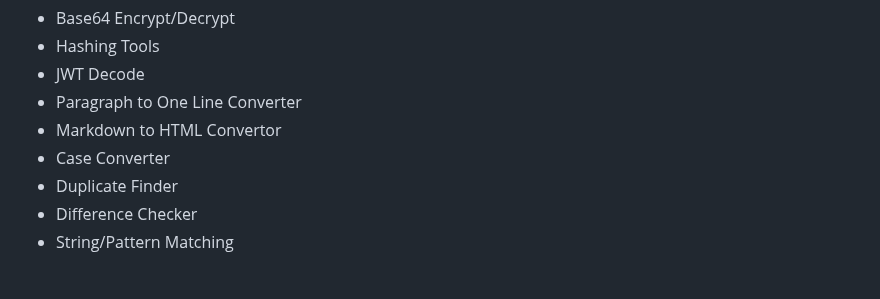
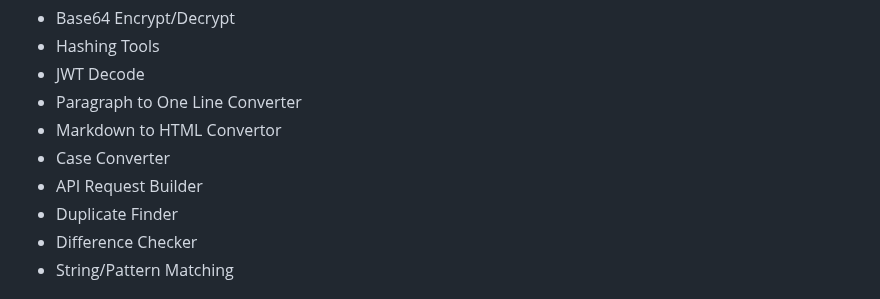
Before and after one commit to MR-VL/Consolidev, a Markdown page: README.md, the part around the change. Drawn GitHub-style.

```diff
--- a/README.md
+++ b/README.md
@@ -14,6 +14,7 @@ Access a wide array of essential developer tools including:
  - Paragraph to One Line Converter<br>
  - Markdown to HTML Convertor<br>
  - Case Converter<br>
+ - API Request Builder<br>
  - Duplicate Finder<br>
  - Difference Checker<br>
  - String/Pattern Matching<br>
```
